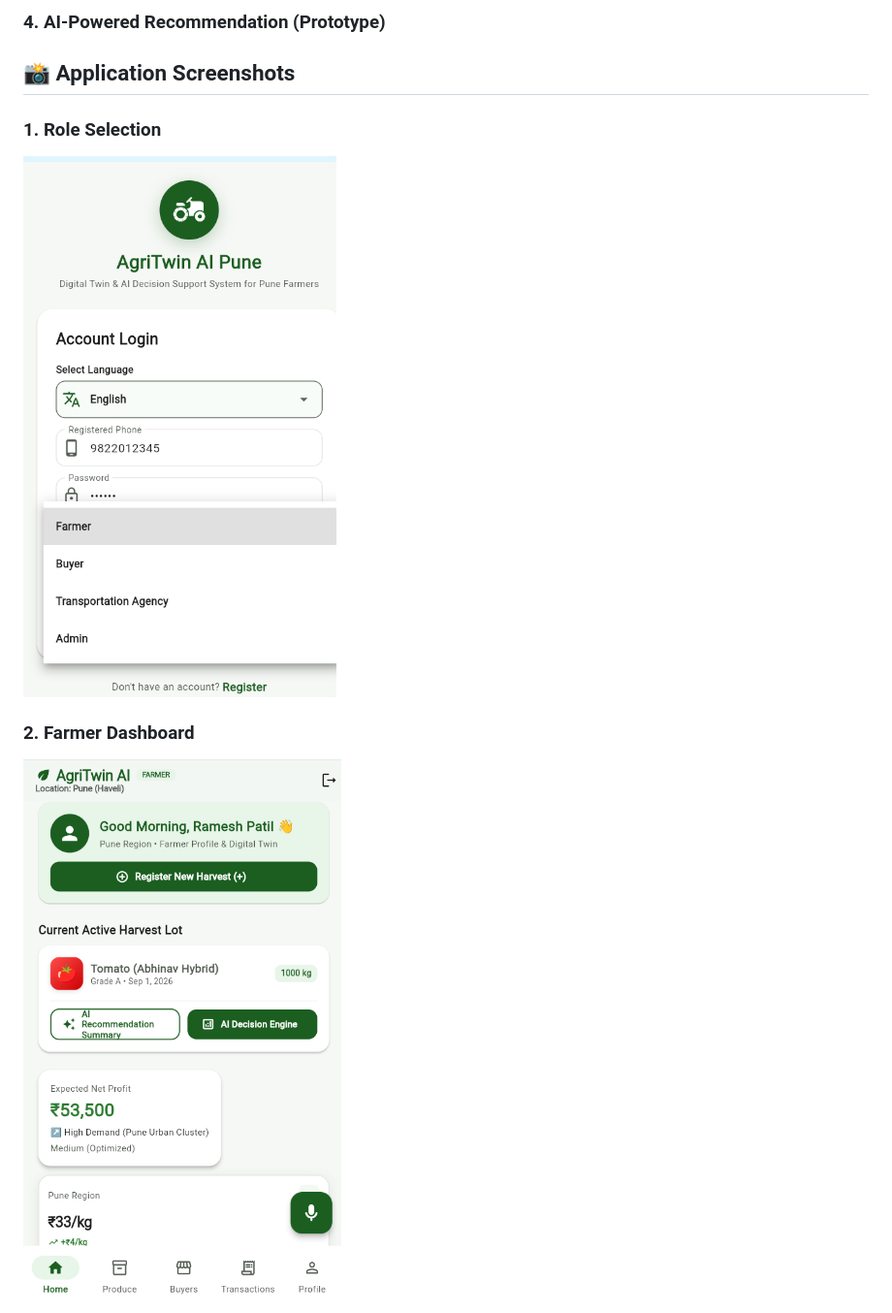
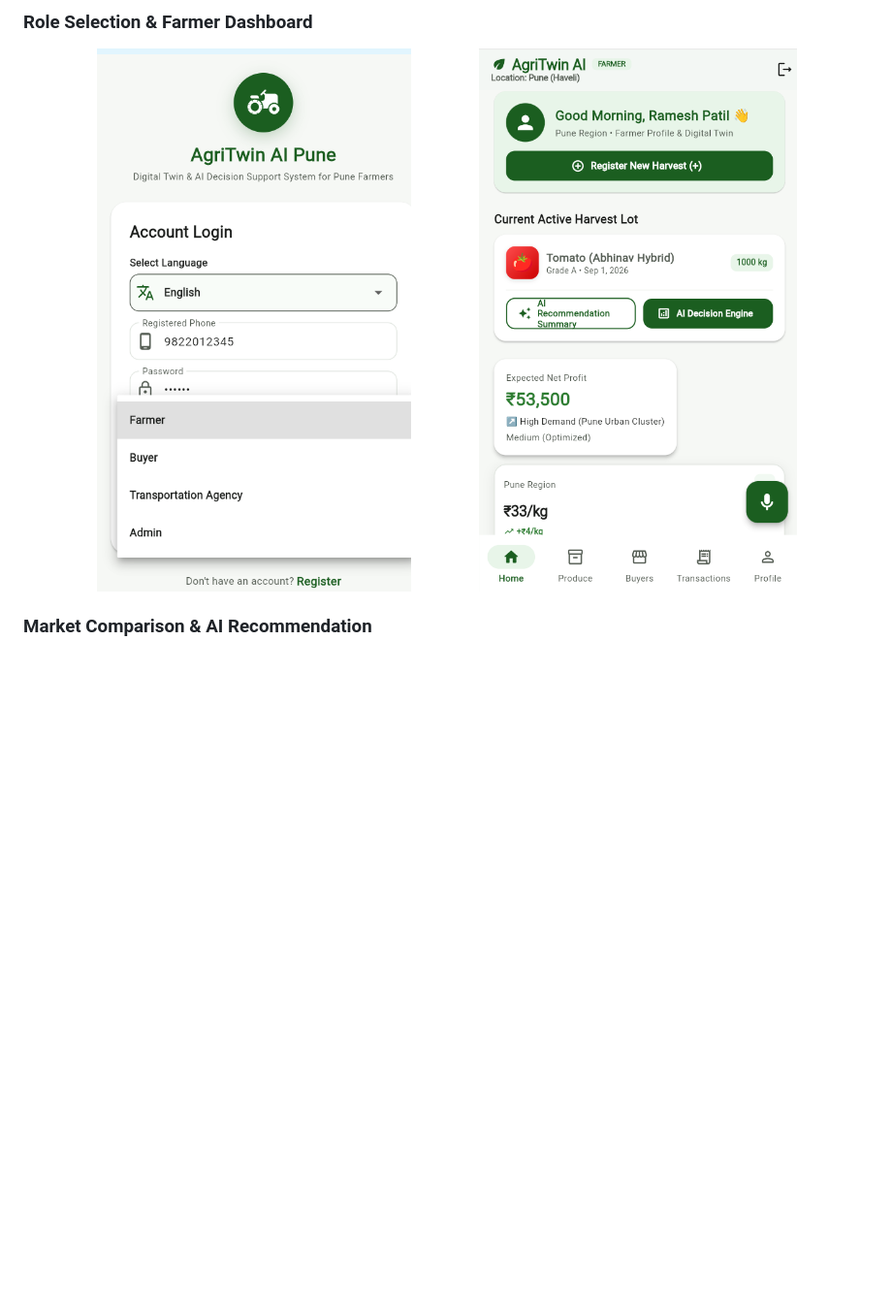
Before and after one commit to sanskrutidalavi-pixel/AgriTwin-AI, a Markdown page: README.md, the part around one of its changes. Shown at 97% size. GitHub-like rendering; blank space fills up the shorter version.

```diff
--- a/README.md
+++ b/README.md
@@ -72,10 +66,10 @@ Future enhancements include real-time market data integration, trained machine l
 
-### 4. AI-Powered Recommendation (Prototype)
-## 📸 Application Screenshots
+<h3>Role Selection & Farmer Dashboard</h3>
 
-### 1. Role Selection
-![Role Selection](Screenshots/role-selection.png.png)
+<p align="center">
+  <img src="Screenshots/role-selection.png.png" width="45%" alt="Role Selection">
+  <img src="Screenshots/farmer-dashboard.png.png" width="45%" alt="Farmer Dashboard">
+</p>
 
-### 2. Farmer Dashboard
-![Farmer Dashboard](Screenshots/farmer-dashboard.png.png)
+<h3>Market Comparison & AI Recommendation</h3>
 
```
Also changed, not shown: other parts of README.md (+22 -40 lines).
